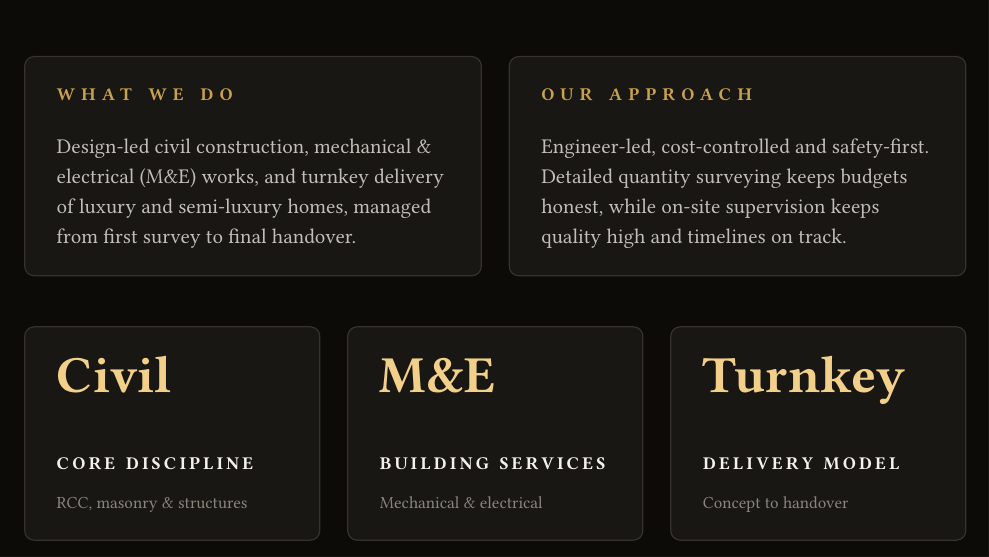
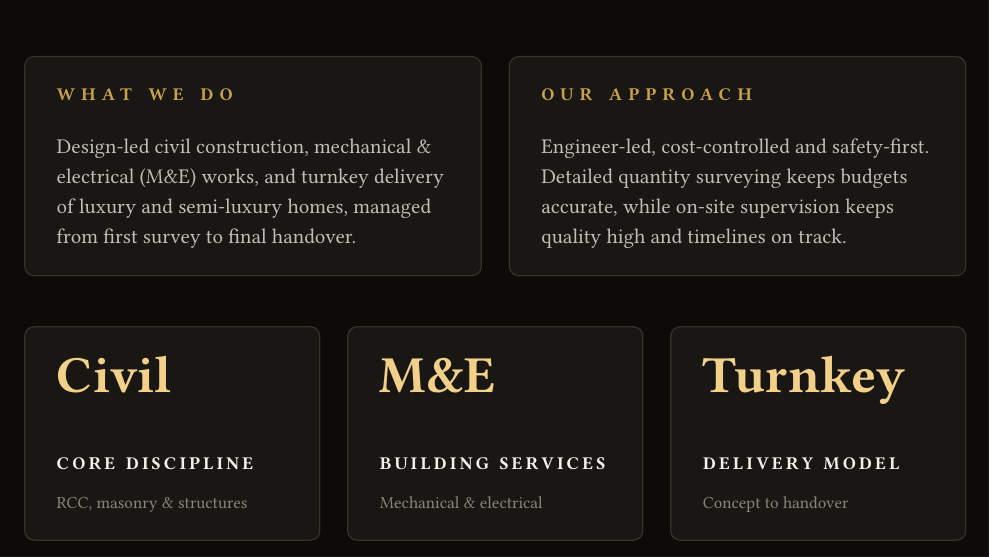
Before and after one commit to gayinduhbe/petra-docs, a Typst document (docs/portrait/profile.typ): part of page 3 of 12, cut so that both start at the same text. Compiled offline with Typst 0.15.

Commit message:
docs: reword 'keeps budgets honest' to 'accurate' on both profiles

```diff
--- a/docs/portrait/profile.typ
+++ b/docs/portrait/profile.typ
@@ -124,7 +124,7 @@
     #v(8pt)
     #text(fill: text-body)[
       Engineer-led, cost-controlled and safety-first. Detailed quantity surveying
-      keeps budgets honest, while on-site supervision keeps quality high and
+      keeps budgets accurate, while on-site supervision keeps quality high and
       timelines on track.
     ]
   ],
```
Also changed, not shown: docs/landscape/profile.typ (+1 -1 lines).
